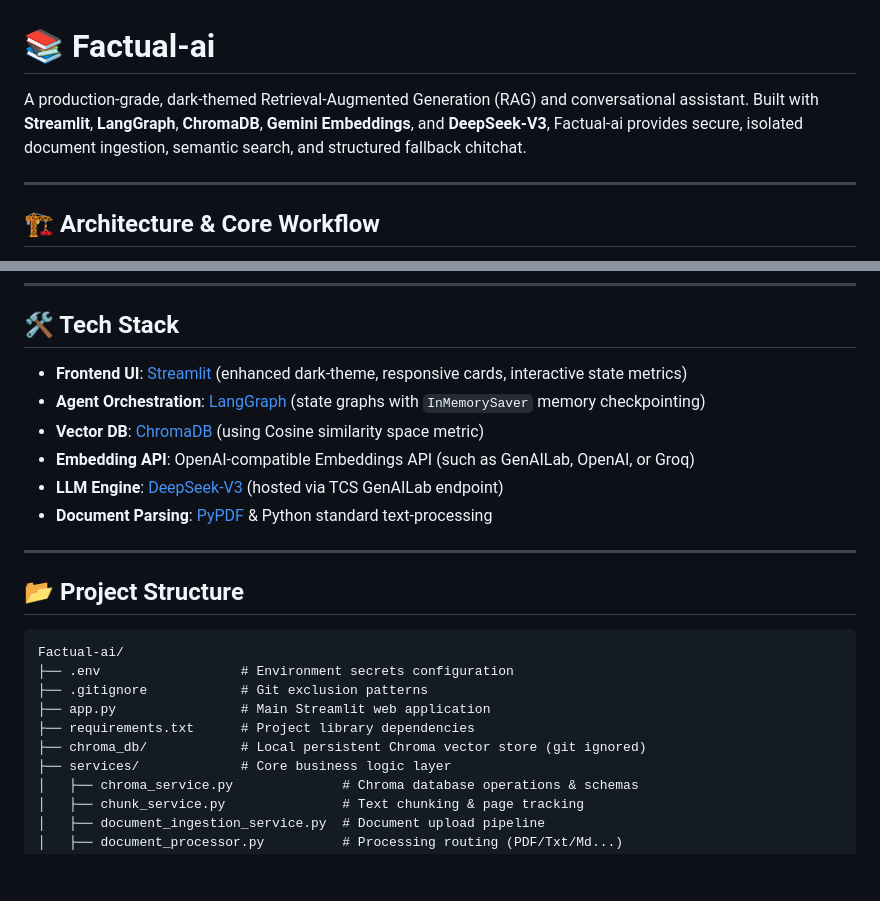
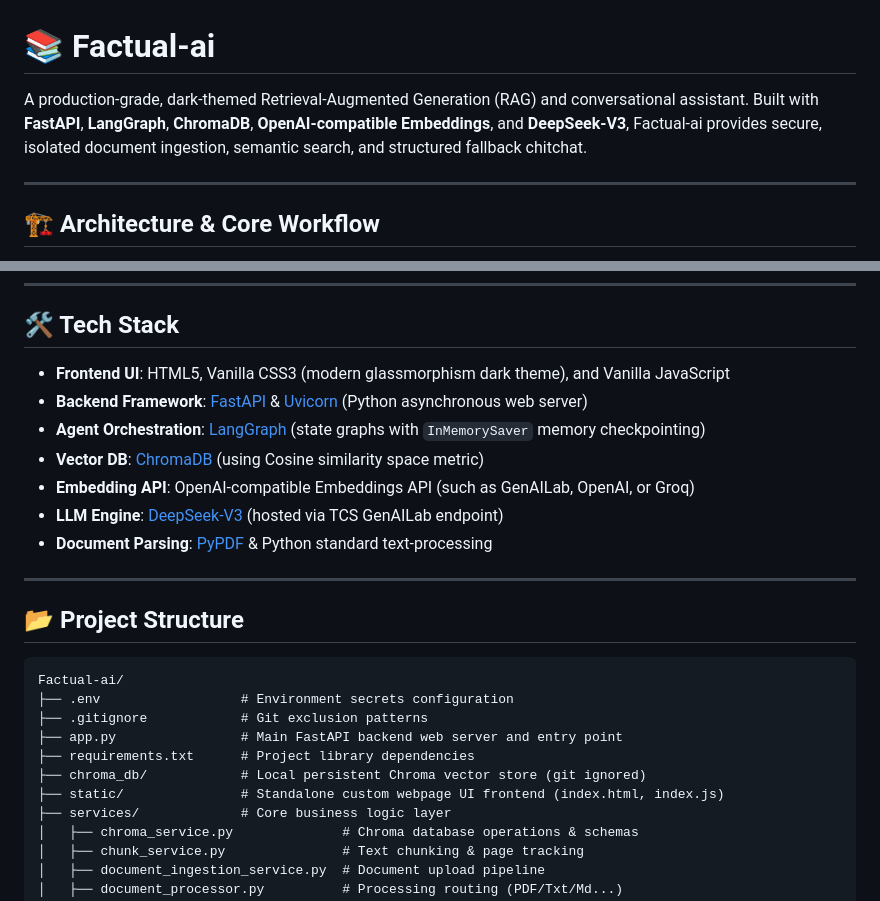
Before and after one commit to Kasi-ram/Factual-ai, a Markdown page: README.md, 2 parts joined by grey strips. Drawn GitHub-style; blank space fills up the shorter version.

Commit message:
docs: Update Tech Stack and Project Structure in README.md

```diff
--- a/README.md
+++ b/README.md
@@ -1,6 +1,6 @@
 # 📚 Factual-ai
 
-A production-grade, dark-themed Retrieval-Augmented Generation (RAG) and conversational assistant. Built with **Streamlit**, **LangGraph**, **ChromaDB**, **Gemini Embeddings**, and **DeepSeek-V3**, Factual-ai provides secure, isolated document ingestion, semantic search, and structured fallback chitchat.
+A production-grade, dark-themed Retrieval-Augmented Generation (RAG) and conversational assistant. Built with **FastAPI**, **LangGraph**, **ChromaDB**, **OpenAI-compatible Embeddings**, and **DeepSeek-V3**, Factual-ai provides secure, isolated document ingestion, semantic search, and structured fallback chitchat.
 
 ---
 
@@ -28,7 +28,8 @@ graph TD
 
 ## 🛠️ Tech Stack
 
-- **Frontend UI**: [Streamlit](https://streamlit.io/) (enhanced dark-theme, responsive cards, interactive state metrics)
+- **Frontend UI**: HTML5, Vanilla CSS3 (modern glassmorphism dark theme), and Vanilla JavaScript
+- **Backend Framework**: [FastAPI](https://fastapi.tiangolo.com/) & [Uvicorn](https://www.uvicorn.org/) (Python asynchronous web server)
 - **Agent Orchestration**: [LangGraph](https://langchain-ai.github.io/langgraph/) (state graphs with `InMemorySaver` memory checkpointing)
 - **Vector DB**: [ChromaDB](https://www.trychroma.com/) (using Cosine similarity space metric)
 - **Embedding API**: OpenAI-compatible Embeddings API (such as GenAILab, OpenAI, or Groq)
@@ -43,9 +44,10 @@ graph TD
 Factual-ai/
 ├── .env                  # Environment secrets configuration
 ├── .gitignore            # Git exclusion patterns
-├── app.py                # Main Streamlit web application
+├── app.py                # Main FastAPI backend web server and entry point
 ├── requirements.txt      # Project library dependencies
 ├── chroma_db/            # Local persistent Chroma vector store (git ignored)
+├── static/               # Standalone custom webpage UI frontend (index.html, index.js)
 ├── services/             # Core business logic layer
 │   ├── chroma_service.py              # Chroma database operations & schemas
 │   ├── chunk_service.py               # Text chunking & page tracking
```
